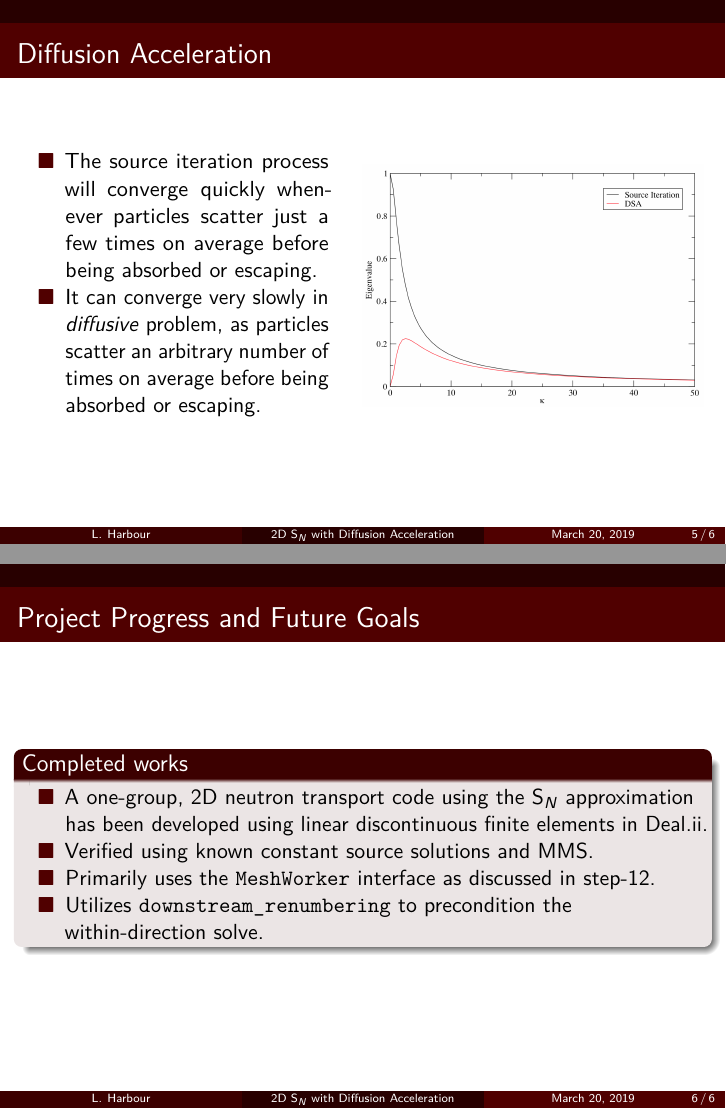
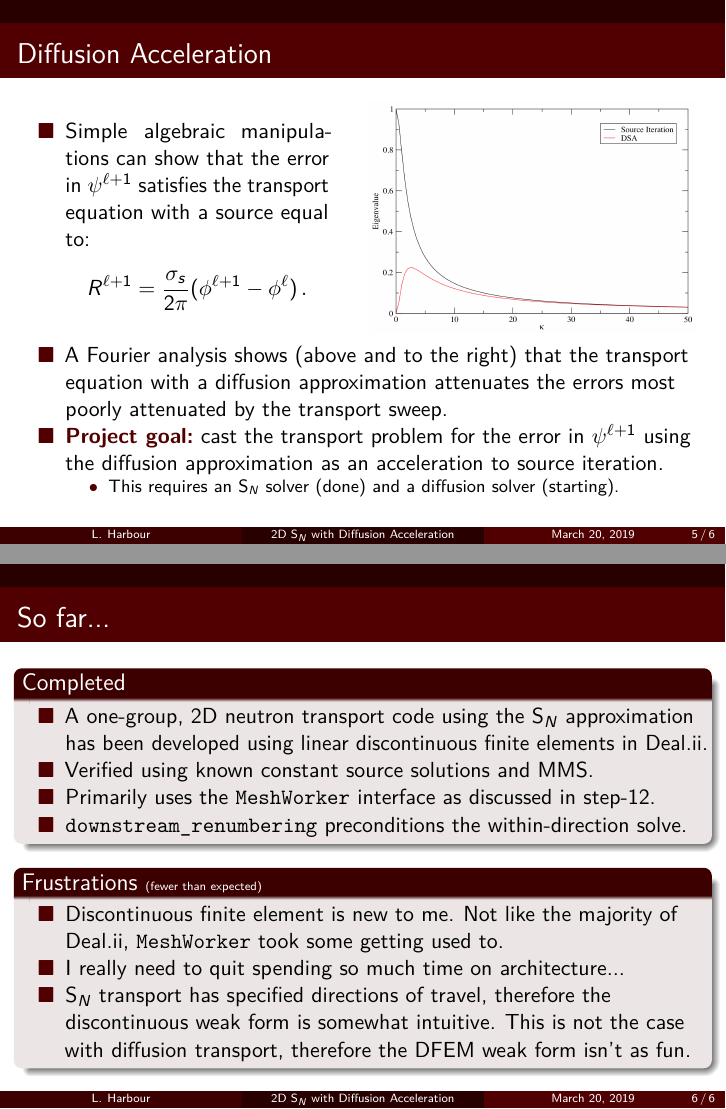
Before and after one commit to loganharbour/math676-project, LaTeX slides (doc/milestone1/harbour_milestone1.tex): pages 5 and 6 of 6, joined at a grey line. Compiled offline with pdfLaTeX.

Commit message:
Five slides down

```diff
--- a/doc/milestone1/harbour_milestone1.tex
+++ b/doc/milestone1/harbour_milestone1.tex
@@ -121,25 +121,43 @@
 \begin{frame}\frametitle{Diffusion Acceleration}
 	\begin{minipage}{0.45\linewidth}
 		\begin{itemize}
-			\item The source iteration process will converge quickly whenever particles scatter just a few times on average before being absorbed or escaping.
-			\item It can converge very slowly in \textit{diffusive} problem, as particles scatter an arbitrary number of times on average before being absorbed or escaping.
+			\item Simple algebraic manipulations can show that the error in $\psi^{\ell + 1}$ satisfies the transport equation with a source equal to:
+			\[
+				R^{\ell + 1} = \frac{\sigma_s}{2\pi} (\phi^{\ell + 1} - \phi^\ell)\,.
+			\]
 		\end{itemize}
 	\end{minipage}
 	\hfill
-	\begin{minipage}{0.50\linewidth}
+	\begin{minipage}{0.48\linewidth}
 		\includegraphics[width=\linewidth]{images/eigenvalues}
 	\end{minipage}
+	\vspace{0.2cm}
+	\begin{itemize}
+		\item A Fourier analysis shows (above and to the right) that the transport equation with a diffusion approximation attenuates the errors most poorly attenuated by the transport sweep.
+		\item \textbf{\textcolor{Maroon}{Project goal:}} cast the transport problem for the error in $\psi^{\ell + 1}$ using the diffusion approximation as an acceleration to source iteration.
+		\begin{itemize}
+			\footnotesize
+			\item This requires an S$_N$ solver (done) and a diffusion solver (starting).
+		\end{itemize}
+	\end{itemize}
 \end{frame}
 
 %%%%%%%%%%%%%%%%%%%%%%%%%%%%%%%%%%%%%%%%%%%%%%%%%%%%%%%%%%%%%%%%%%%%%%%%%%%%%%%%
 
-\begin{frame}\frametitle{Project Progress and Future Goals}
-	\begin{block}{Completed works}
+\begin{frame}\frametitle{So far...}
+	\begin{block}{Completed}
 		\begin{itemize}
 			\item A one-group, 2D neutron transport code using the S$_N$ approximation has been developed using linear discontinuous finite elements in Deal.ii.
 			\item Verified using known constant source solutions and MMS.
 			\item Primarily uses the \texttt{MeshWorker} interface as discussed in step-12.
-			\item Utilizes \texttt{downstream\_renumbering} to precondition the within-direction solve.
+			\item \texttt{downstream\_renumbering} preconditions the within-direction solve.
+		\end{itemize}
+	\end{block}
+	\begin{block}{Frustrations \tiny{(fewer than expected)}}
+		\begin{itemize}
+			\item Discontinuous finite element is new to me. Not like the majority of Deal.ii, \texttt{MeshWorker} took some getting used to.
+			\item I really need to quit spending so much time on architecture...
+			\item S$_N$ transport has specified directions of travel, therefore the discontinuous weak form is somewhat intuitive. This is not the case with diffusion transport, therefore the DFEM weak form isn't as fun.
 		\end{itemize}
 	\end{block}
 \end{frame}
```
Also changed, not shown: doc/milestone1/harbour_milestone1.pdf.
